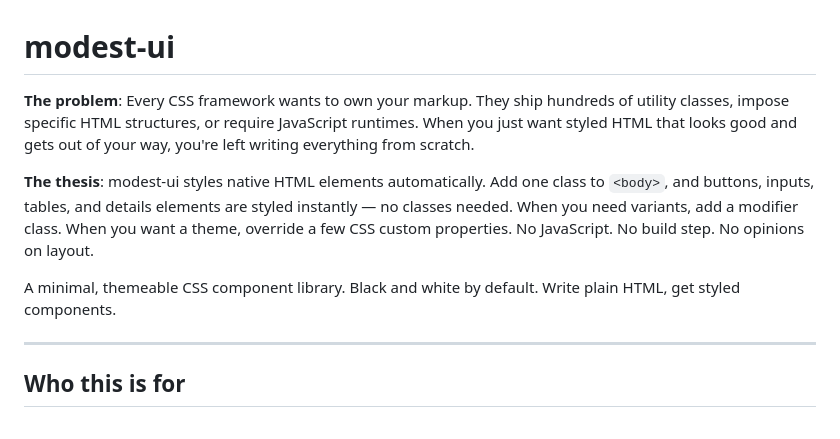
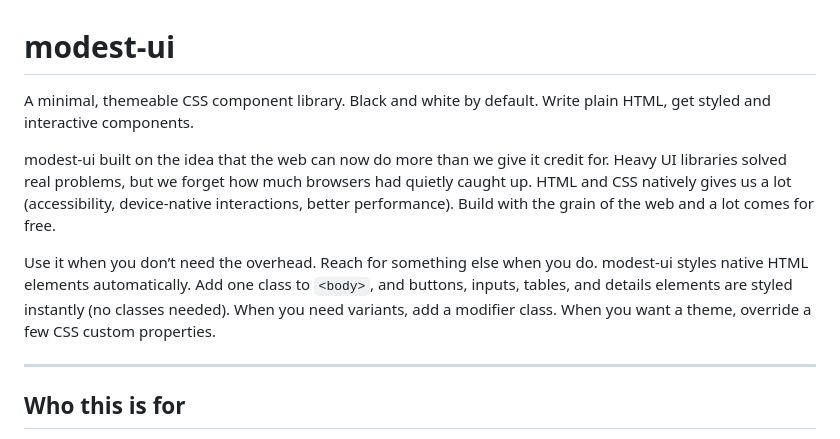
Before and after one commit to thisismodest/modest-ui, a Markdown page: README.md, the part around the change. GitHub-like rendering.

```diff
--- a/README.md
+++ b/README.md
@@ -1,10 +1,12 @@
 # modest-ui
 
-**The problem**: Every CSS framework wants to own your markup. They ship hundreds of utility classes, impose specific HTML structures, or require JavaScript runtimes. When you just want styled HTML that looks good and gets out of your way, you're left writing everything from scratch.
+A minimal, themeable CSS component library. Black and white by default. Write plain HTML, get styled and interactive components.
 
-**The thesis**: modest-ui styles native HTML elements automatically. Add one class to `<body>`, and buttons, inputs, tables, and details elements are styled instantly — no classes needed. When you need variants, add a modifier class. When you want a theme, override a few CSS custom properties. No JavaScript. No build step. No opinions on layout.
+modest-ui built on the idea that the web can now do more than we give it credit for. Heavy UI libraries solved real problems, but we forget how much browsers had quietly caught up.
+HTML and CSS natively gives us a lot (accessibility, device-native interactions, better performance). Build with the grain of the web and a lot comes for free.
 
-A minimal, themeable CSS component library. Black and white by default. Write plain HTML, get styled components.
+Use it when you don’t need the overhead. Reach for something else when you do.
+modest-ui styles native HTML elements automatically. Add one class to `<body>`, and buttons, inputs, tables, and details elements are styled instantly (no classes needed). When you need variants, add a modifier class. When you want a theme, override a few CSS custom properties.
 
 ---
 
```
